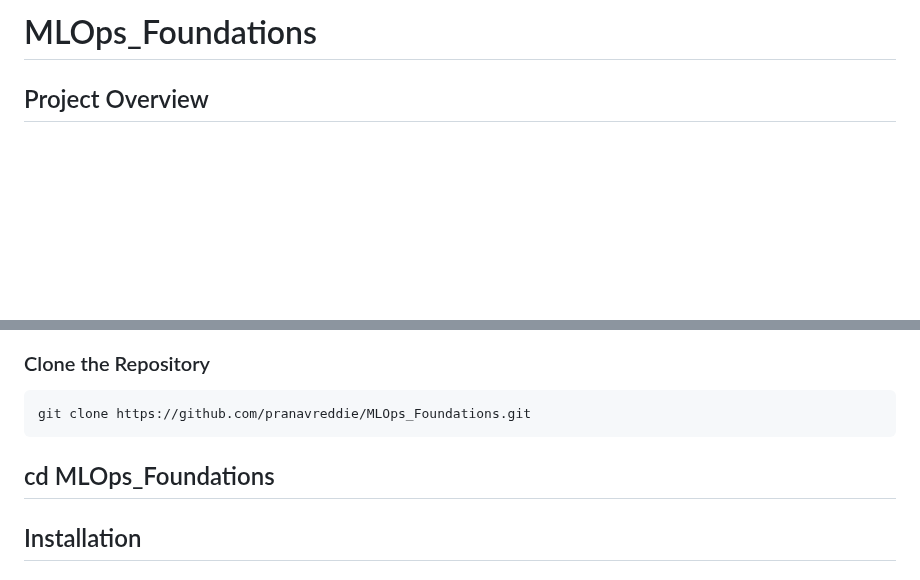
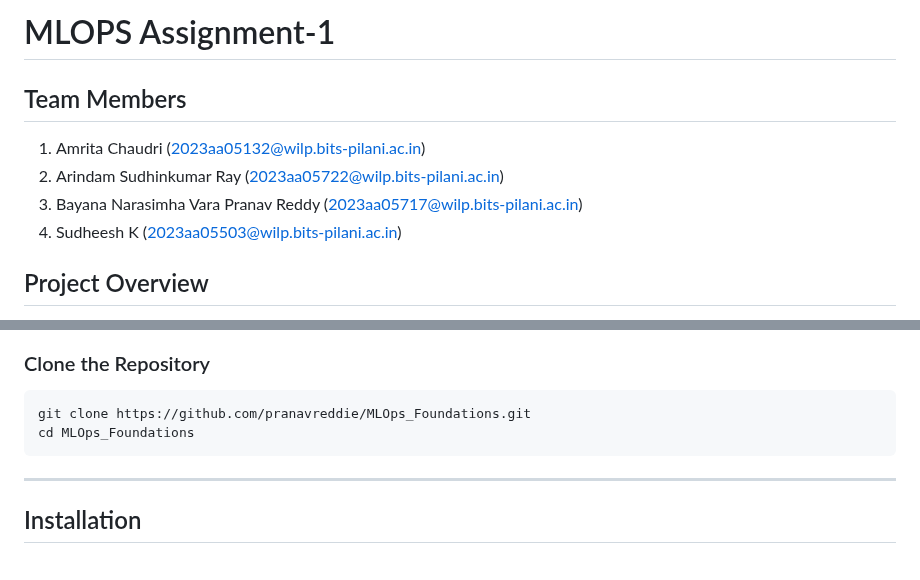
Before and after one commit to pranavreddie/MLOps_Foundations, a Markdown page: README.md, 2 parts joined by grey strips. Drawn GitHub-style; blank space fills up the shorter version.

Commit message:
Updated README.md
Included Team Members section

````diff
--- a/README.md
+++ b/README.md
@@ -1,4 +1,10 @@
-# MLOps_Foundations
+# MLOPS Assignment-1
+## Team Members
+1. Amrita Chaudri (2023aa05132@wilp.bits-pilani.ac.in)
+2. Arindam Sudhinkumar Ray (2023aa05722@wilp.bits-pilani.ac.in)
+3. Bayana Narasimha Vara Pranav Reddy (2023aa05717@wilp.bits-pilani.ac.in)
+4. Sudheesh K (2023aa05503@wilp.bits-pilani.ac.in)
+
 ## Project Overview
 
 This project, hosted on GitHub at [MLOps_Foundations](https://github.com/pranavreddie/MLOps_Foundations/tree/main), aims to
@@ -40,8 +46,8 @@ MLOps_Foundations/
 ### Clone the Repository
 ```
 git clone https://github.com/pranavreddie/MLOps_Foundations.git
+cd MLOps_Foundations
 ```
-cd MLOps_Foundations
 ---
 ## Installation
 ### Virtual Environment Setup
````
